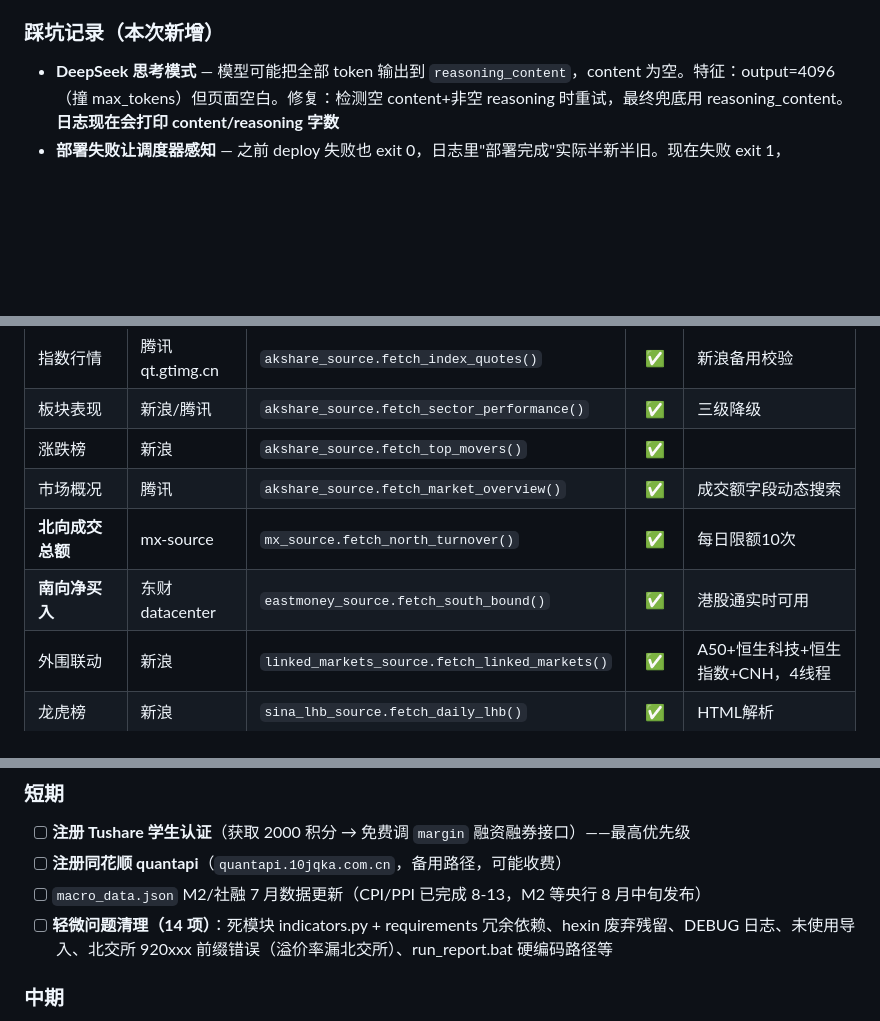
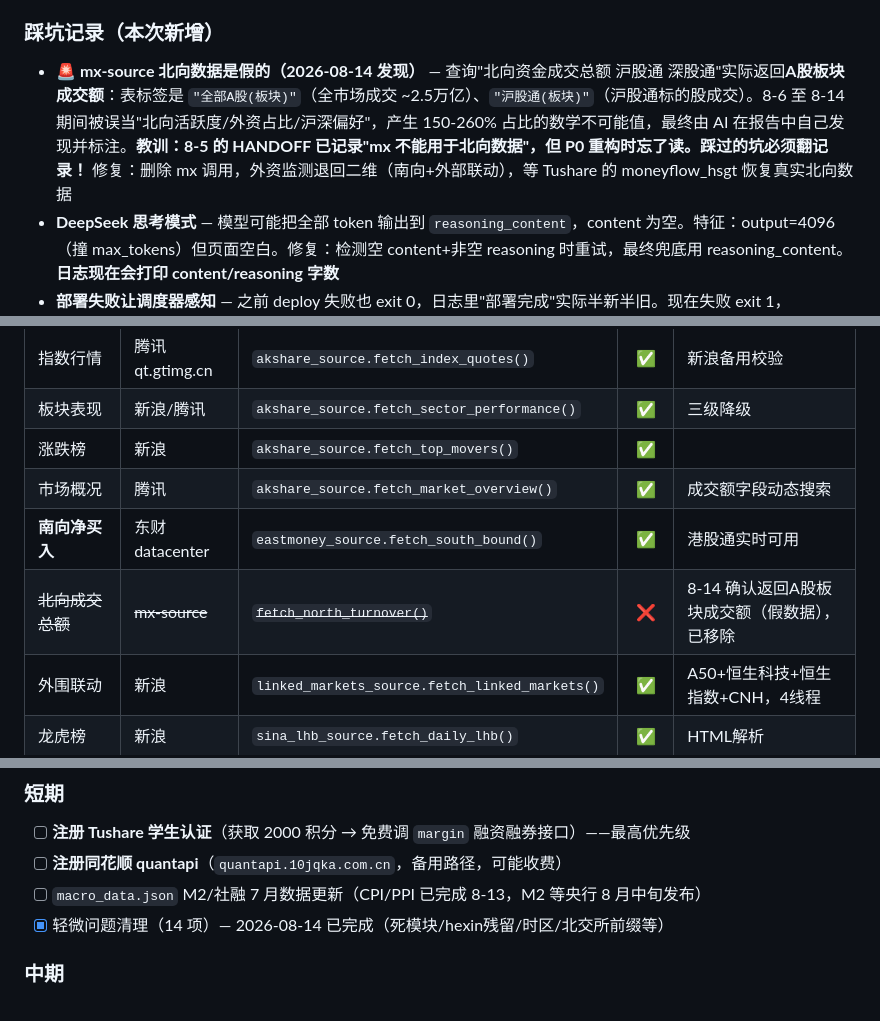
Before and after one commit to ad12398/a-share-report, a Markdown page: HANDOFF.md, 3 parts joined by grey strips. Drawn GitHub-style; blank space fills up the shorter version.

Commit message:
HANDOFF：记录mx假北向数据事故+数据源矩阵更新

```diff
--- a/HANDOFF.md
+++ b/HANDOFF.md
@@ -193,6 +193,7 @@
 - **宏观数据更新** — CPI/PPI 7 月数据（8-9 发布）：CPI 同比+0.5%/环比-0.1%/核心+0.9%，PPI 同比+3.5%/环比-0.7%
 
 ### 踩坑记录（本次新增）
+- **🚨 mx-source 北向数据是假的（2026-08-14 发现）** — 查询"北向资金成交总额 沪股通 深股通"实际返回**A股板块成交额**：表标签是 `"全部A股(板块)"`（全市场成交 ~2.5万亿）、`"沪股通(板块)"`（沪股通标的股成交）。8-6 至 8-14 期间被误当"北向活跃度/外资占比/沪深偏好"，产生 150-260% 占比的数学不可能值，最终由 AI 在报告中自己发现并标注。**教训：8-5 的 HANDOFF 已记录"mx 不能用于北向数据"，但 P0 重构时忘了读。踩过的坑必须翻记录！** 修复：删除 mx 调用，外资监测退回二维（南向+外部联动），等 Tushare 的 moneyflow_hsgt 恢复真实北向数据
 - **DeepSeek 思考模式** — 模型可能把全部 token 输出到 `reasoning_content`，content 为空。特征：output=4096（撞 max_tokens）但页面空白。修复：检测空 content+非空 reasoning 时重试，最终兜底用 reasoning_content。**日志现在会打印 content/reasoning 字数**
 - **部署失败让调度器感知** — 之前 deploy 失败也 exit 0，日志里"部署完成"实际半新半旧。现在失败 exit 1，Windows Task Scheduler 能记录失败状态
 - **本地网络间歇性断 GitHub** — 本次会话多次 push 失败。工作流：本地改代码 → 本地 commit → 复制文件到服务器 → 服务器 commit+push → 本地 `git fetch + reset --hard origin/main`
@@ -213,8 +214,8 @@
 | 板块表现 | 新浪/腾讯 | `akshare_source.fetch_sector_performance()` | ✅ | 三级降级 |
 | 涨跌榜 | 新浪 | `akshare_source.fetch_top_movers()` | ✅ | |
 | 市场概况 | 腾讯 | `akshare_source.fetch_market_overview()` | ✅ | 成交额字段动态搜索 |
-| **北向成交总额** | mx-source | `mx_source.fetch_north_turnover()` | ✅ | 每日限额10次 |
 | **南向净买入** | 东财 datacenter | `eastmoney_source.fetch_south_bound()` | ✅ | 港股通实时可用 |
+| ~~北向成交总额~~ | ~~mx-source~~ | ~~`fetch_north_turnover()`~~ | ❌ | 8-14 确认返回A股板块成交额（假数据），已移除 |
 | 外围联动 | 新浪 | `linked_markets_source.fetch_linked_markets()` | ✅ | A50+恒生科技+恒生指数+CNH，4线程 |
 | 龙虎榜 | 新浪 | `sina_lhb_source.fetch_daily_lhb()` | ✅ | HTML解析 |
 | 资金流（替代两融）| 新浪 | `eastmoney_source.fetch_market_fund_flow()` | ⚠️ | 30股聚合，非官方两融 |
@@ -229,7 +230,7 @@
 - [ ] **注册 Tushare 学生认证**（获取 2000 积分 → 免费调 `margin` 融资融券接口）——最高优先级
 - [ ] **注册同花顺 quantapi**（`quantapi.10jqka.com.cn`，备用路径，可能收费）
 - [ ] `macro_data.json` M2/社融 7 月数据更新（CPI/PPI 已完成 8-13，M2 等央行 8 月中旬发布）
-- [ ] **轻微问题清理（14 项）**：死模块 indicators.py + requirements 冗余依赖、hexin 废弃残留、DEBUG 日志、未使用导入、北交所 920xxx 前缀错误（溢价率漏北交所）、run_report.bat 硬编码路径等
+- [x] 轻微问题清理（14 项）— 2026-08-14 已完成（死模块/hexin残留/时区/北交所前缀等）
 
 ### 中期
 - [ ] **龙虎榜营业部明细深度分析** — 新浪 JSONP API 已通，能看游资/机构具体动向，HANDOFF 标记"待单独开发"
```
